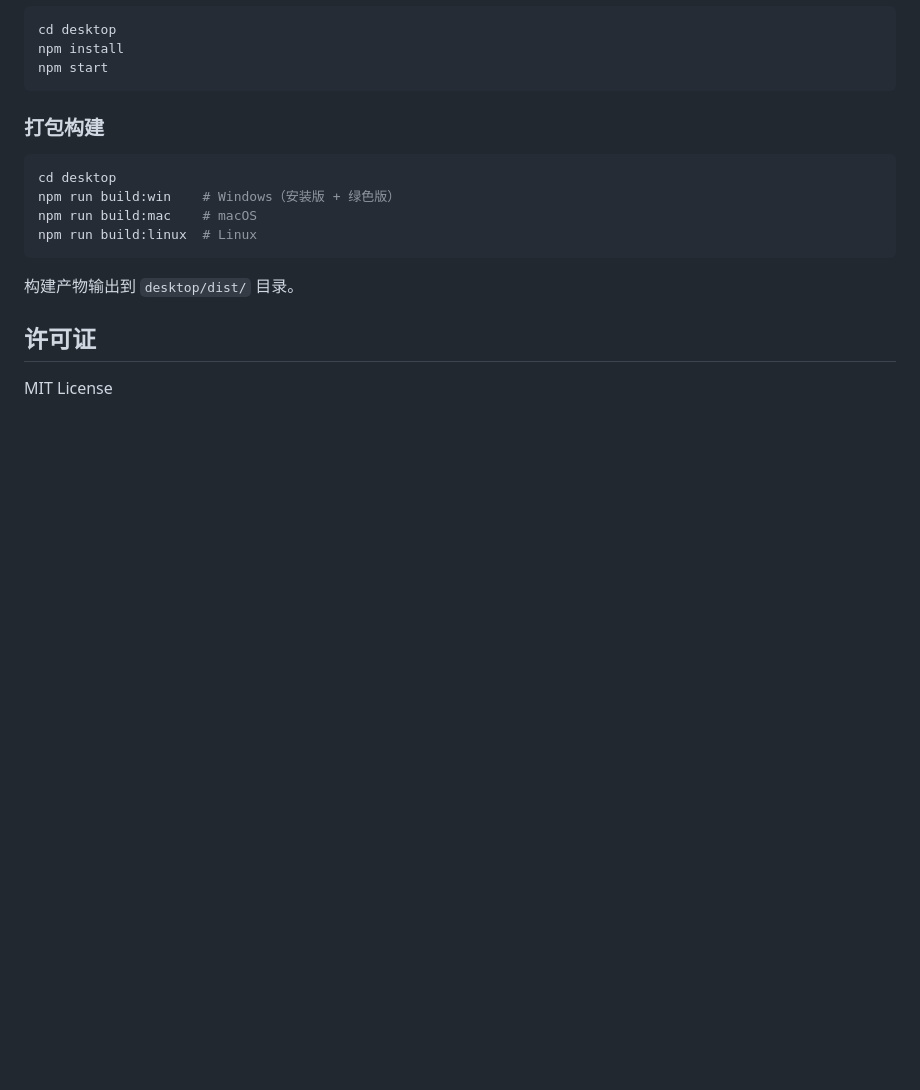
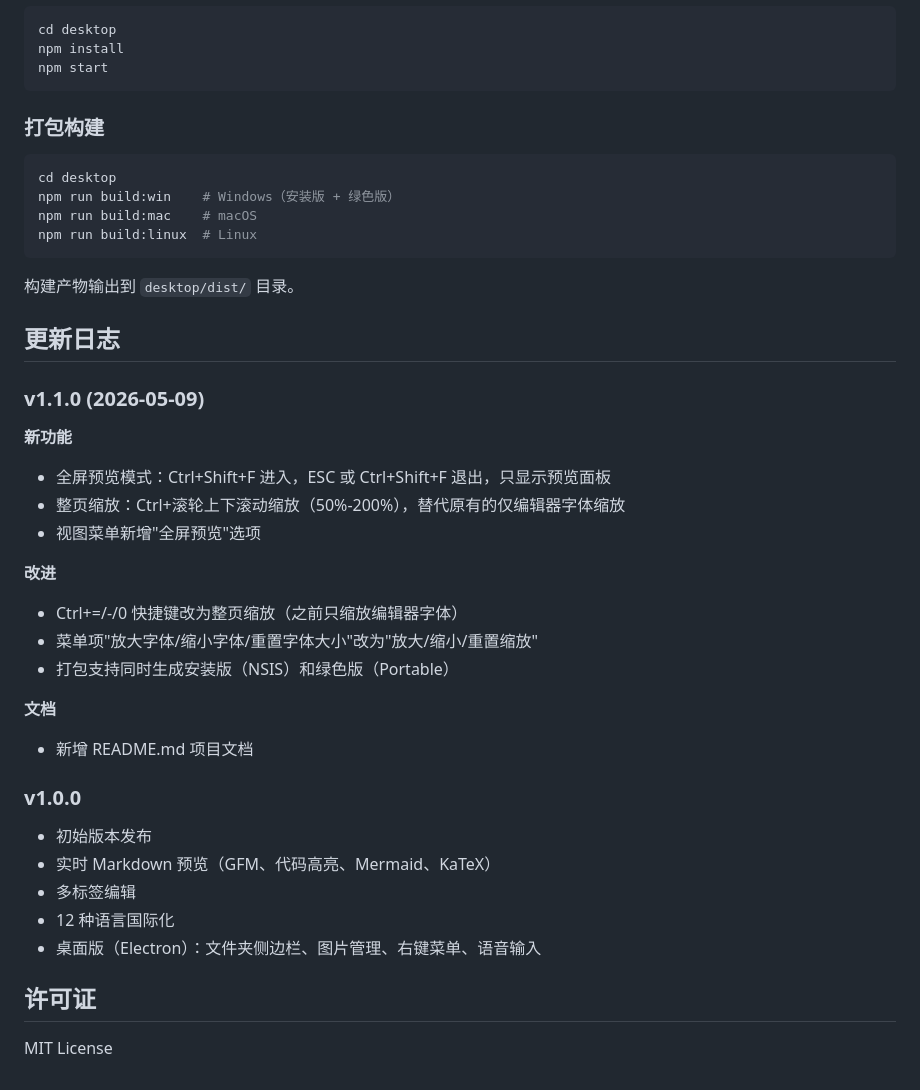
Before and after one commit to Cloudzhang0/EasyMarkdown, a Markdown page: README.md, the part around the change. Rendered like a GitHub page; blank space fills up the shorter version.

Commit message:
docs: 更新 README.md 添加 v1.1.0 更新日志
Co-Authored-By: Claude Opus 4.7 <noreply@anthropic.com>

```diff
--- a/README.md
+++ b/README.md
@@ -155,6 +155,31 @@ npm run build:linux  # Linux
 
 构建产物输出到 `desktop/dist/` 目录。
 
+## 更新日志
+
+### v1.1.0 (2026-05-09)
+
+**新功能**
+- 全屏预览模式：Ctrl+Shift+F 进入，ESC 或 Ctrl+Shift+F 退出，只显示预览面板
+- 整页缩放：Ctrl+滚轮上下滚动缩放（50%-200%），替代原有的仅编辑器字体缩放
+- 视图菜单新增"全屏预览"选项
+
+**改进**
+- Ctrl+=/-/0 快捷键改为整页缩放（之前只缩放编辑器字体）
+- 菜单项"放大字体/缩小字体/重置字体大小"改为"放大/缩小/重置缩放"
+- 打包支持同时生成安装版（NSIS）和绿色版（Portable）
+
+**文档**
+- 新增 README.md 项目文档
+
+### v1.0.0
+
+- 初始版本发布
+- 实时 Markdown 预览（GFM、代码高亮、Mermaid、KaTeX）
+- 多标签编辑
+- 12 种语言国际化
+- 桌面版（Electron）：文件夹侧边栏、图片管理、右键菜单、语音输入
+
 ## 许可证
 
 MIT License
```
